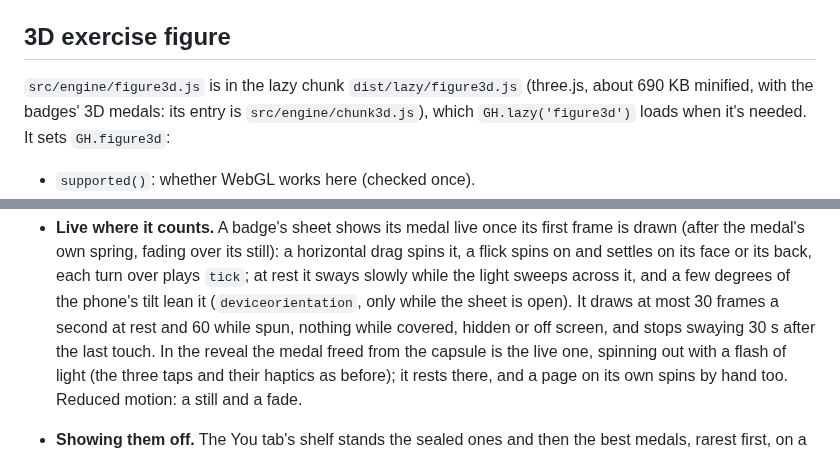
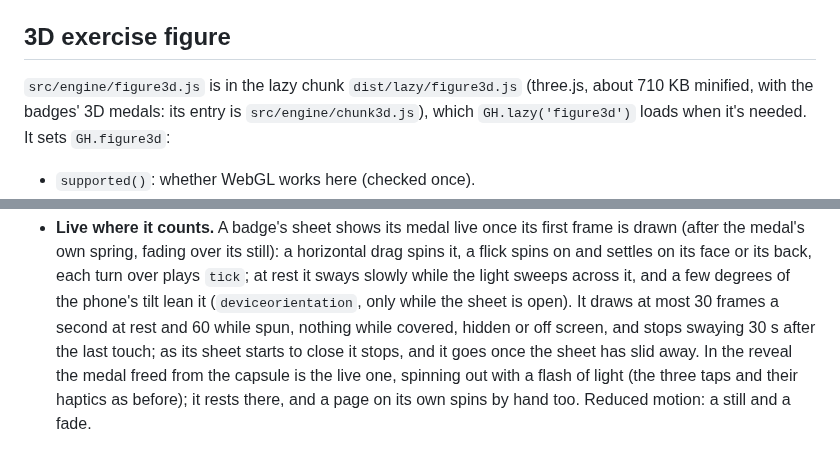
Before and after one commit to ShadowsDistant/gradient-health, a Markdown page: docs/DEVELOPING.md, 2 parts joined by grey strips. Drawn GitHub-style.

Commit message:
Docs: the 3D chunk's size, and when a live medal goes
Co-Authored-By: Claude Opus 5.5 <noreply@anthropic.com>
Claude-Session: https://claude.ai/code/session_01EgKEMKkhtCMxP2KQ3Z2Lhp

```diff
--- a/docs/DEVELOPING.md
+++ b/docs/DEVELOPING.md
@@ -401,7 +401,7 @@ Refract's `.rf-mark`), and the open-source licenses sheet opens with it.
 
 ## 3D exercise figure
 
-`src/engine/figure3d.js` is in the lazy chunk `dist/lazy/figure3d.js` (three.js, about 690 KB
+`src/engine/figure3d.js` is in the lazy chunk `dist/lazy/figure3d.js` (three.js, about 710 KB
 minified, with the badges' 3D medals: its entry is `src/engine/chunk3d.js`), which
 `GH.lazy('figure3d')` loads when it's needed. It sets `GH.figure3d`:
 
@@ -976,7 +976,8 @@ the categories it touched.
   and settles on its face or its back, each turn over plays `tick`; at rest it sways slowly while
   the light sweeps across it, and a few degrees of the phone's tilt lean it (`deviceorientation`,
   only while the sheet is open). It draws at most 30 frames a second at rest and 60 while spun,
-  nothing while covered, hidden or off screen, and stops swaying 30 s after the last touch. In the
+  nothing while covered, hidden or off screen, and stops swaying 30 s after the last touch; as its
+  sheet starts to close it stops, and it goes once the sheet has slid away. In the
   reveal the medal freed from the capsule is the live one, spinning out with a flash of light (the
   three taps and their haptics as before); it rests there, and a page on its own spins by hand too.
   Reduced motion: a still and a fade.
```
